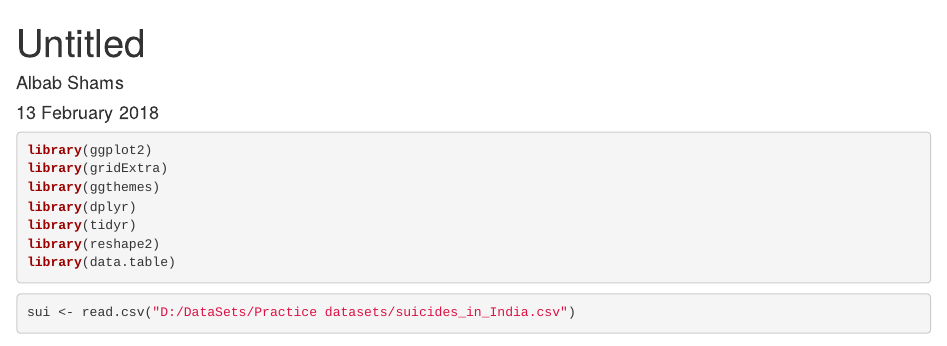
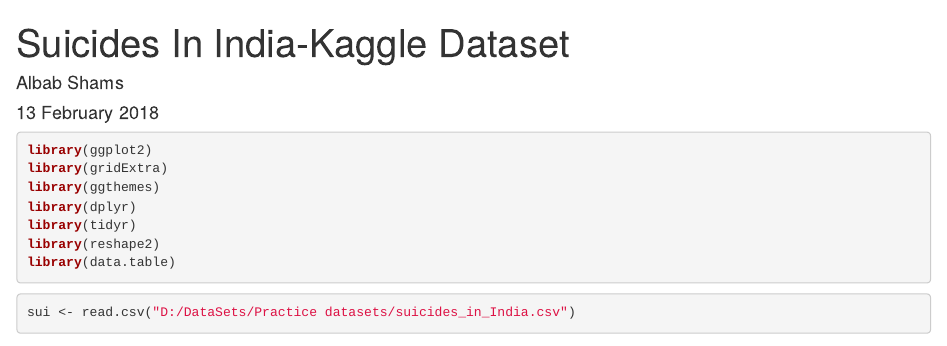
Before and after one commit to AlbabShams/R-Blogdown, an R Markdown document (content/post/Suicides in India(By state).Rmd): the page in a window 1100 px wide, from its top. Rendered offline with R 4.5, knitr and Pandoc, with nearby package versions; some code elsewhere in the file could not run offline.

Commit message:
second_post

```diff
--- a/content/post/Suicides in India(By state).Rmd
+++ b/content/post/Suicides in India(By state).Rmd
@@ -1,5 +1,5 @@
 ---
-title: "Untitled"
+title: "Suicides In India-Kaggle Dataset"
 author: "Albab Shams"
 date: "13 February 2018"
 output: html_document
```
